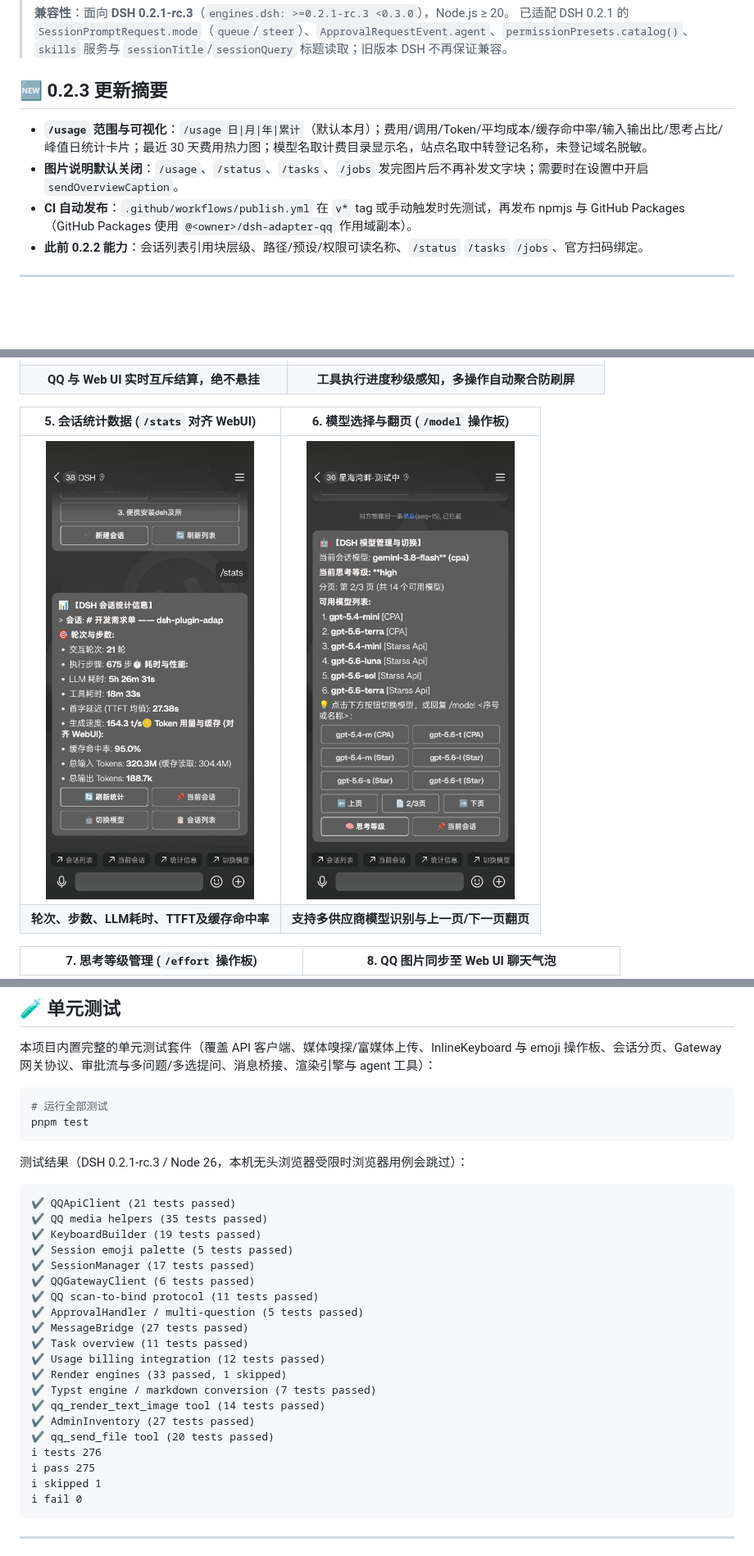
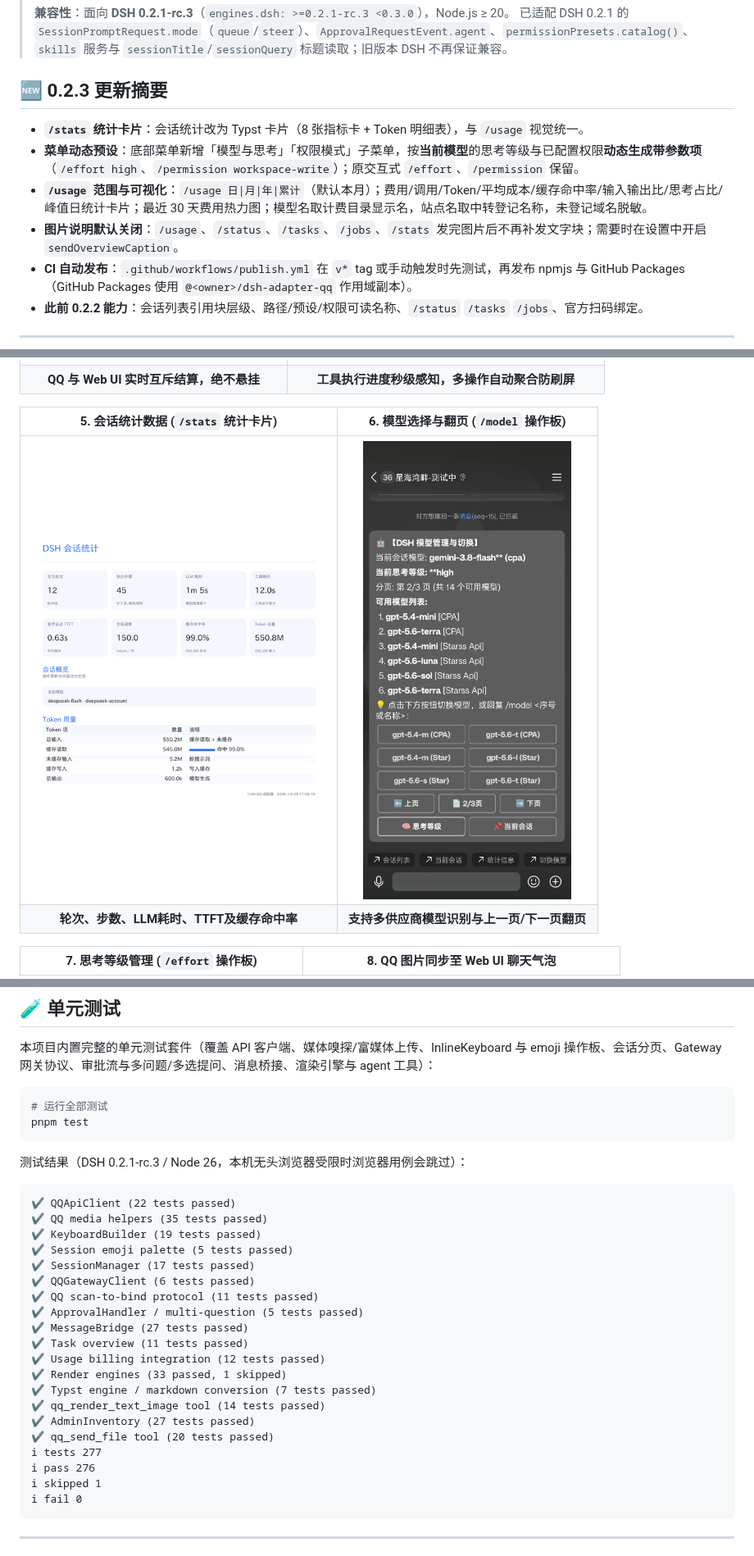
Before and after one commit to jixishi/dsh-adapter-qq, a Markdown page: README.md, 3 parts joined by grey strips. Shown at 82% size. Drawn GitHub-style; pictures changed too: docs/images/session-stats.png (added); blank space fills up the shorter version.

````diff
--- a/README.md
+++ b/README.md
@@ -16,8 +16,10 @@
 
 ## 🆕 0.2.3 更新摘要
 
+- **`/stats` 统计卡片**：会话统计改为 Typst 卡片（8 张指标卡 + Token 明细表），与 `/usage` 视觉统一。
+- **菜单动态预设**：底部菜单新增「模型与思考」「权限模式」子菜单，按**当前模型**的思考等级与已配置权限**动态生成带参数项**（`/effort high`、`/permission workspace-write`）；原交互式 `/effort`、`/permission` 保留。
 - **`/usage` 范围与可视化**：`/usage 日|月|年|累计`（默认本月）；费用/调用/Token/平均成本/缓存命中率/输入输出比/思考占比/峰值日统计卡片；最近 30 天费用热力图；模型名取计费目录显示名，站点名取中转登记名称，未登记域名脱敏。
-- **图片说明默认关闭**：`/usage`、`/status`、`/tasks`、`/jobs` 发完图片后不再补发文字块；需要时在设置中开启 `sendOverviewCaption`。
+- **图片说明默认关闭**：`/usage`、`/status`、`/tasks`、`/jobs`、`/stats` 发完图片后不再补发文字块；需要时在设置中开启 `sendOverviewCaption`。
 - **CI 自动发布**：`.github/workflows/publish.yml` 在 `v*` tag 或手动触发时先测试，再发布 npmjs 与 GitHub Packages（GitHub Packages 使用 `@<owner>/dsh-adapter-qq` 作用域副本）。
 - **此前 0.2.2 能力**：会话列表引用块层级、路径/预设/权限可读名称、`/status` `/tasks` `/jobs`、官方扫码绑定。
 
@@ -93,9 +95,9 @@
 | <img src="docs/images/approval-sync.png" width="360" alt="双向权限审批" /> | <img src="docs/images/tool-execution.png" width="360" alt="工具调用执行" /> |
 | **QQ 与 Web UI 实时互斥结算，绝不悬挂** | **工具执行进度秒级感知，多操作自动聚合防刷屏** |
 
-| 5. 会话统计数据 (`/stats` 对齐 WebUI) | 6. 模型选择与翻页 (`/model` 操作板) |
+| 5. 会话统计数据 (`/stats` 统计卡片) | 6. 模型选择与翻页 (`/model` 操作板) |
 | :---: | :---: |
-| <img src="docs/images/mobile-stats.jpg" width="360" alt="会话统计数据" /> | <img src="docs/images/mobile-model.jpg" width="360" alt="模型切换操作板" /> |
+| <img src="docs/images/session-stats.png" width="360" alt="统计卡片" /> | <img src="docs/images/mobile-model.jpg" width="360" alt="模型切换操作板" /> |
 | **轮次、步数、LLM耗时、TTFT及缓存命中率** | **支持多供应商模型识别与上一页/下一页翻页** |
 
 | 7. 思考等级管理 (`/effort` 操作板) | 8. QQ 图片同步至 Web UI 聊天气泡 |
@@ -306,7 +308,7 @@ pnpm test
 
 测试结果（DSH 0.2.1-rc.3 / Node 26，本机无头浏览器受限时浏览器用例会跳过）：
 ```text
-✔ QQApiClient (21 tests passed)
+✔ QQApiClient (22 tests passed)
 ✔ QQ media helpers (35 tests passed)
 ✔ KeyboardBuilder (19 tests passed)
 ✔ Session emoji palette (5 tests passed)
@@ -322,8 +324,8 @@ pnpm test
 ✔ qq_render_text_image tool (14 tests passed)
 ✔ AdminInventory (27 tests passed)
 ✔ qq_send_file tool (20 tests passed)
-ℹ tests 276
-ℹ pass 275
+ℹ tests 277
+ℹ pass 276
 ℹ skipped 1
 ℹ fail 0
 ```
````
Also changed, not shown: other parts of README.md (+1 -1 lines), CHANGELOG.md (+9 -0 lines), 6 other files.
